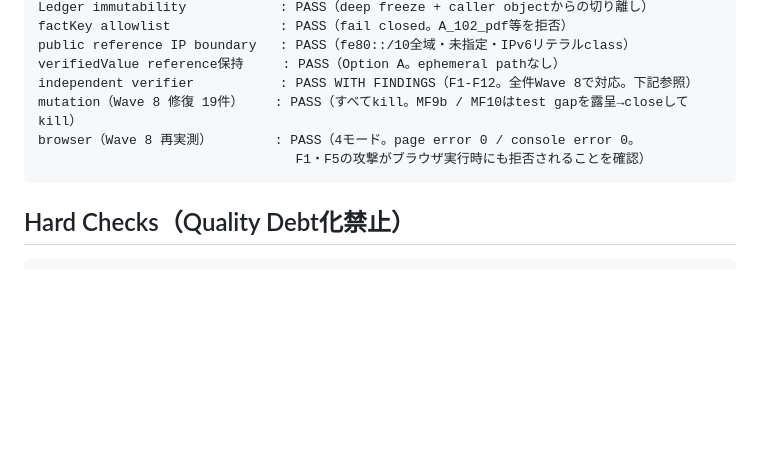
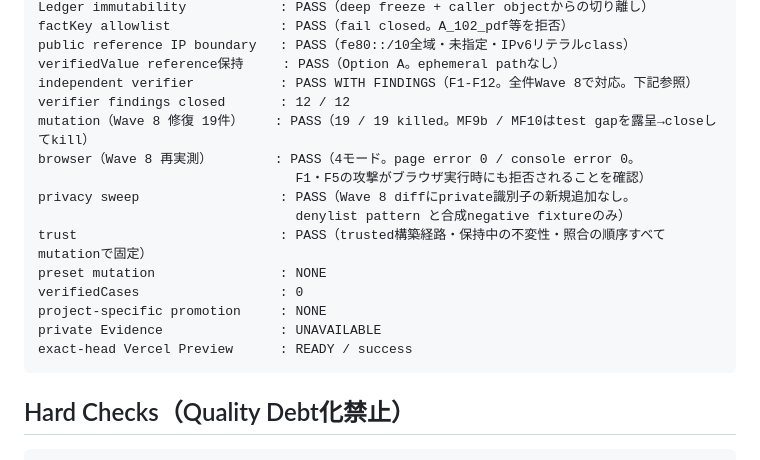
Before and after one commit to airesearchagl-art/glass_wind_calc_M, a Markdown page: .agent-run/LR-20260920-GLASS-P2F/RUN_STATE.md, the part around one of its changes. Drawn GitHub-style; blank space fills up the shorter version.

````diff
--- a/.agent-run/LR-20260920-GLASS-P2F/RUN_STATE.md
+++ b/.agent-run/LR-20260920-GLASS-P2F/RUN_STATE.md
@@ -112,9 +120,18 @@ factKey allowlist              : PASS（fail closed。A_102_pdf等を拒否）
 public reference IP boundary   : PASS（fe80::/10全域・未指定・IPv6リテラルclass）
 verifiedValue reference保持     : PASS（Option A。ephemeral pathなし）
 independent verifier           : PASS WITH FINDINGS（F1-F12。全件Wave 8で対応。下記参照）
-mutation（Wave 8 修復 19件）    : PASS（すべてkill。MF9b / MF10はtest gapを露呈→closeしてkill）
+verifier findings closed       : 12 / 12
+mutation（Wave 8 修復 19件）    : PASS（19 / 19 killed。MF9b / MF10はtest gapを露呈→closeしてkill）
 browser（Wave 8 再実測）        : PASS（4モード。page error 0 / console error 0。
                                  F1・F5の攻撃がブラウザ実行時にも拒否されることを確認）
+privacy sweep                  : PASS（Wave 8 diffにprivate識別子の新規追加なし。
+                                 denylist pattern と合成negative fixtureのみ）
+trust                          : PASS（trusted構築経路・保持中の不変性・照合の順序すべてmutationで固定）
+preset mutation                : NONE
+verifiedCases                  : 0
+project-specific promotion     : NONE
+private Evidence               : UNAVAILABLE
+exact-head Vercel Preview      : READY / success
 ```
 
 ## Hard Checks（Quality Debt化禁止）
````
Also changed, not shown: other parts of .agent-run/LR-20260920-GLASS-P2F/RUN_STATE.md (+47 -8 lines), .agent-run/LR-20260920-GLASS-P2F/RUN_MANIFEST.md (+3 -1 lines), .agent-run/LR-20260920-GLASS-P2F/TASK_QUEUE.md (+5 -3 lines).
